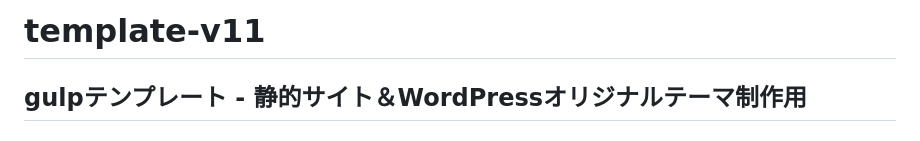
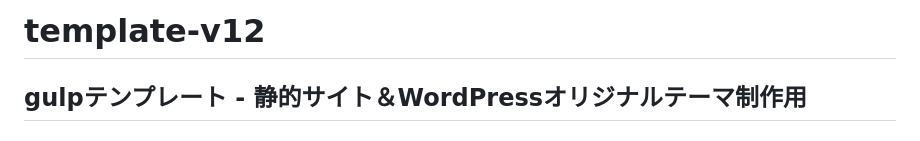
Before and after one commit to uc-mechno/template-v12, a Markdown page: README.md, the part around the change. Rendered like a GitHub page.

```diff
--- a/README.md
+++ b/README.md
@@ -1,4 +1,4 @@
-# template-v11
+# template-v12
 
 ## gulpテンプレート - 静的サイト＆WordPressオリジナルテーマ制作用
 
```
